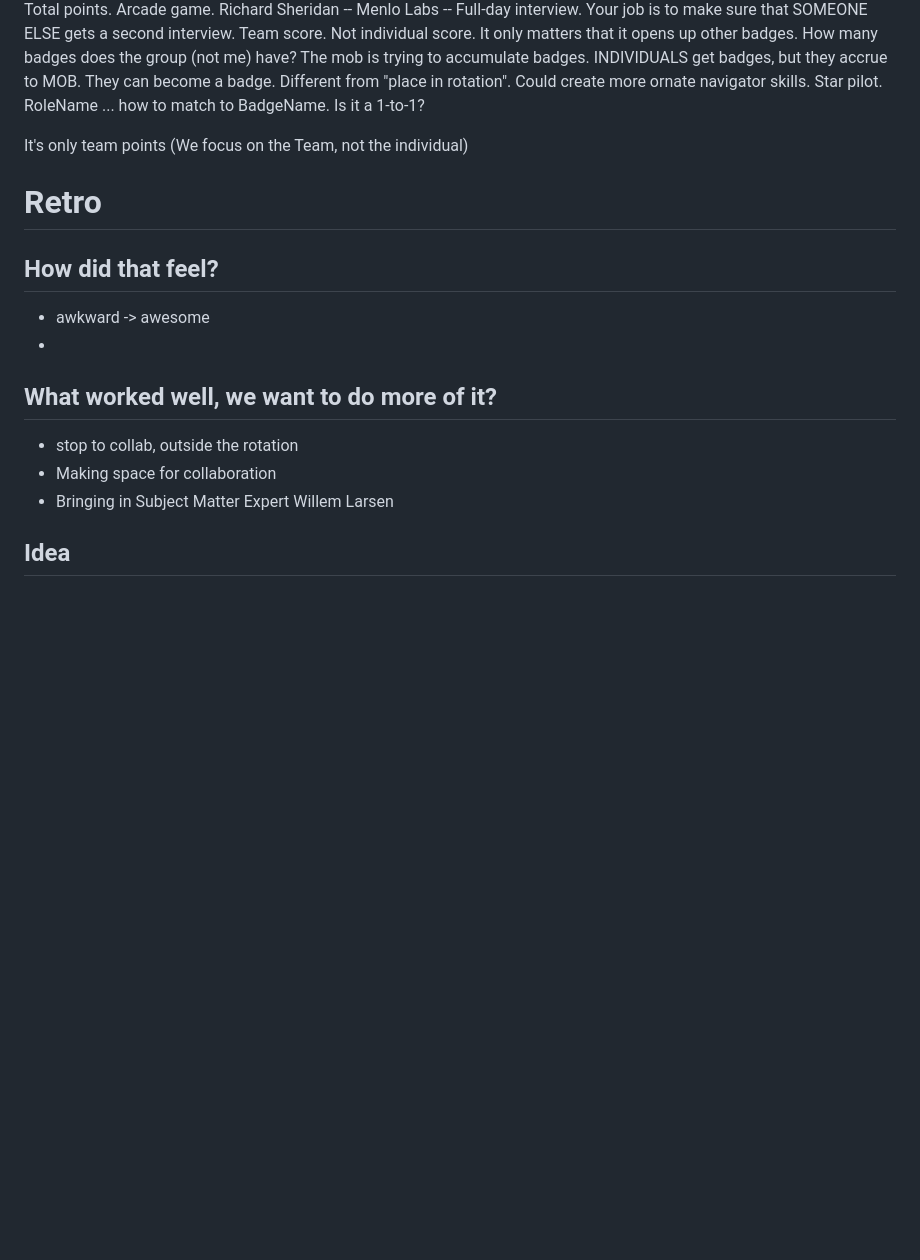
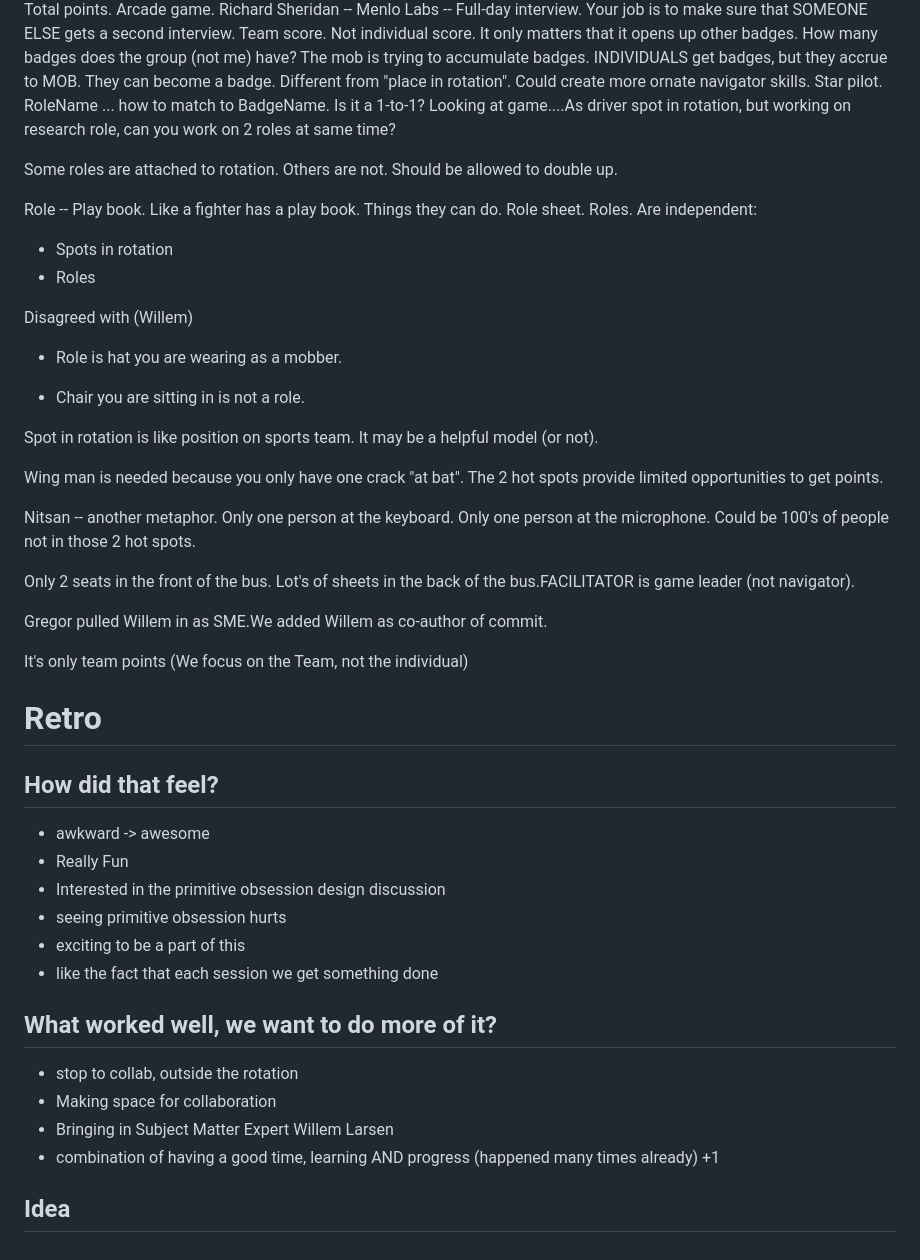
Before and after one commit to gregorriegler/mob-programming-rpg, a Markdown page: retro/microretro-2023-01-19.md, the part around the change. Rendered like a GitHub page; blank space fills up the shorter version.

Commit message:
d more retro and notes
Co-Authored-By: Nitsan Avni <nitsanav@gmail.com>
Co-Authored-By: Michael R. Wolf <MichaelRWolf@att.net>

```diff
--- a/retro/microretro-2023-01-19.md
+++ b/retro/microretro-2023-01-19.md
@@ -77,7 +77,29 @@ The mob is trying to accumulate badges. INDIVIDUALS get badges, but they accrue
 They can become a badge. Different from "place in rotation".
 Could create more ornate navigator skills. Star pilot.
 RoleName ... how to match to BadgeName. Is it a 1-to-1?
+Looking at game....As driver spot in rotation, but working on research role, can you work on 2 roles at same time?
 
+Some roles are attached to rotation.  Others are not.  Should be allowed to double up.
+
+Role -- Play book.  Like a fighter has a play book.  Things they can do.  Role sheet.  Roles.
+Are independent:
+* Spots in rotation
+* Roles
+
+Disagreed with (Willem)
+* Role is hat you are wearing as a mobber.
+
+* Chair you are sitting in is not a role.
+
+Spot in rotation is like position on sports team.  It may be a helpful model (or not).
+
+Wing man is needed because you only have one crack "at bat".  The 2 hot spots provide limited opportunities to get points.
+
+Nitsan -- another metaphor.  Only one person at the keyboard.  Only one person at the microphone.  Could be 100's of people not in those 2 hot spots.
+
+Only 2 seats in the front of the bus.  Lot's of sheets in the back of the bus.FACILITATOR is game leader (not navigator).
+
+Gregor pulled Willem in as SME.We added Willem as co-author of commit.
 
 It's only team points (We focus on the Team, not the individual)
 
@@ -85,11 +107,16 @@ It's only team points (We focus on the Team, not the individual)
 
 ## How did that feel?
 - awkward -> awesome
--
+- Really Fun
+- Interested in the primitive obsession design discussion
+- seeing primitive obsession hurts
+- exciting to be a part of this
+- like the fact that each session we get something done
 
 ## What worked well, we want to do more of it?
 - stop to collab, outside the rotation
 - Making space for collaboration
 - Bringing in Subject Matter Expert Willem Larsen
+- combination of having a good time, learning AND progress (happened many times already) +1
 
 ## Idea
```
